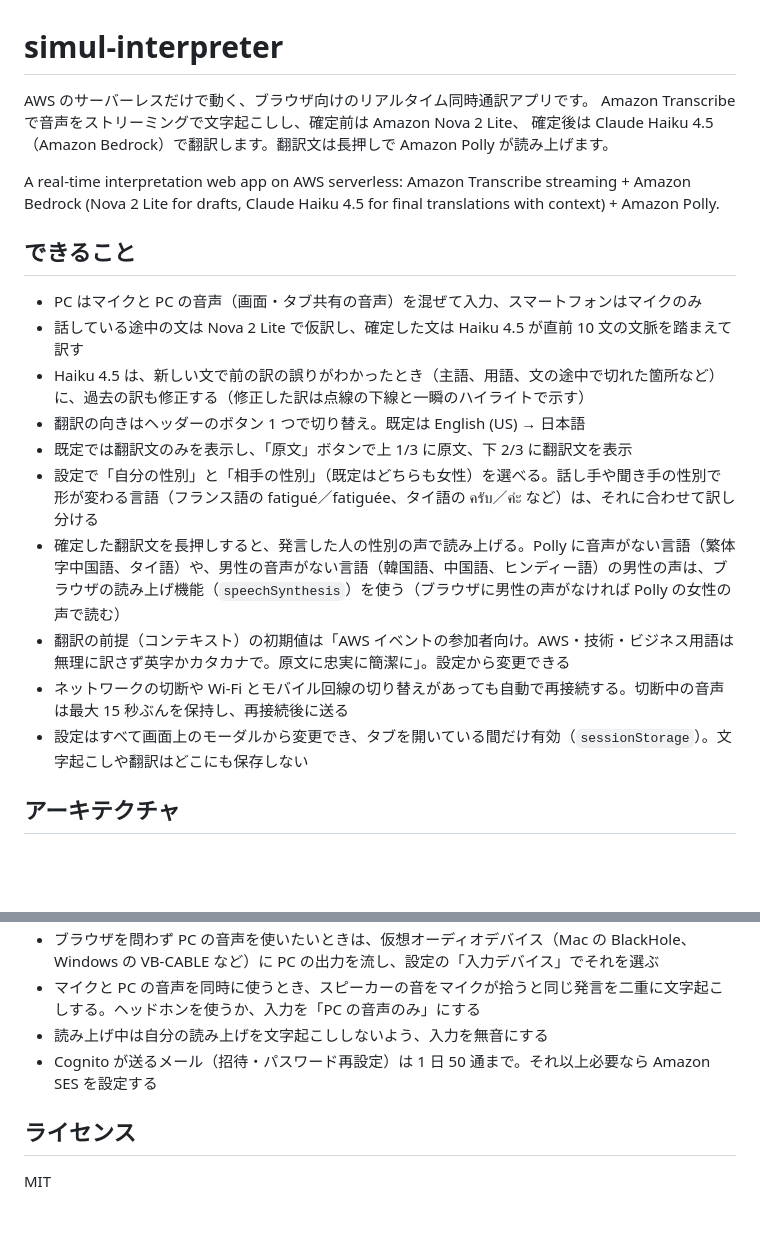
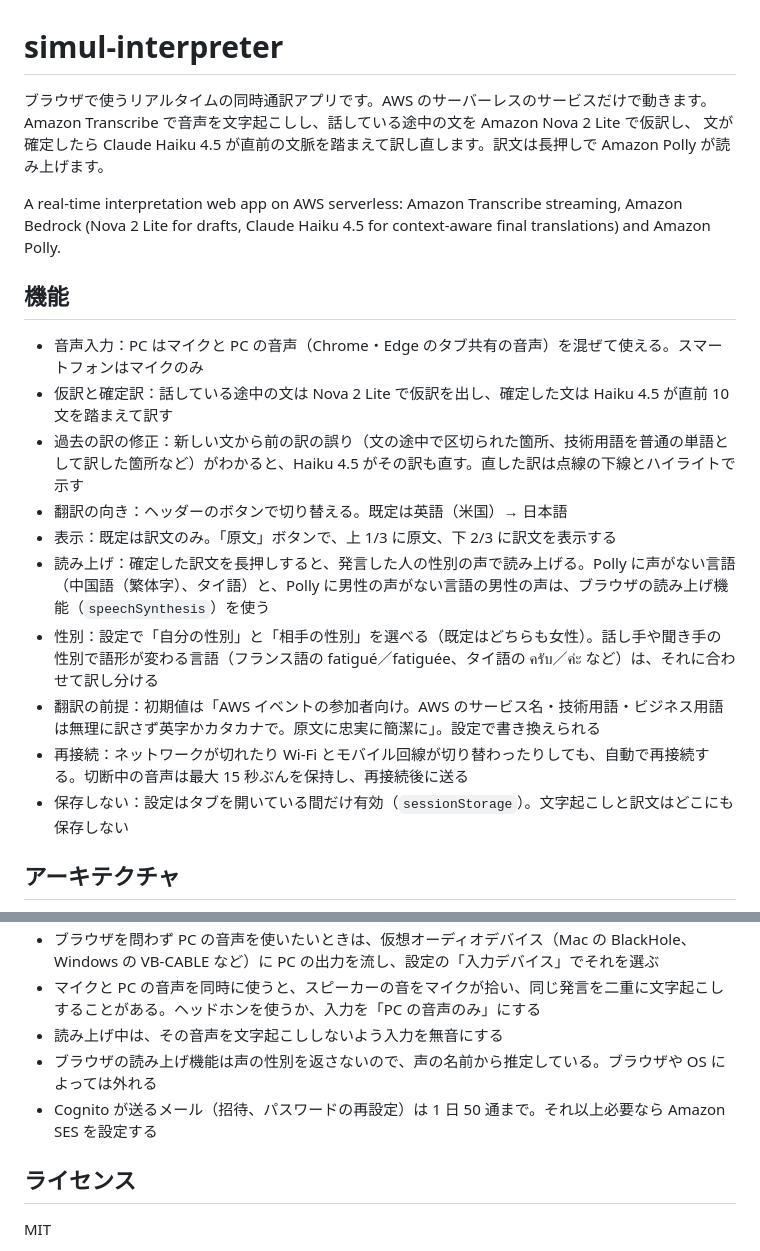
Before and after one commit to cyberbose-dev/realtime-interpreter, a Markdown page: README.md, 2 parts joined by grey strips. Drawn GitHub-style; blank space fills up the shorter version.

```diff
--- a/README.md
+++ b/README.md
@@ -1,24 +1,24 @@
 # simul-interpreter
 
-AWS のサーバーレスだけで動く、ブラウザ向けのリアルタイム同時通訳アプリです。
-Amazon Transcribe で音声をストリーミングで文字起こしし、確定前は Amazon Nova 2 Lite、
-確定後は Claude Haiku 4.5（Amazon Bedrock）で翻訳します。翻訳文は長押しで Amazon Polly が読み上げます。
+ブラウザで使うリアルタイムの同時通訳アプリです。AWS のサーバーレスのサービスだけで動きます。
+Amazon Transcribe で音声を文字起こしし、話している途中の文を Amazon Nova 2 Lite で仮訳し、
+文が確定したら Claude Haiku 4.5 が直前の文脈を踏まえて訳し直します。訳文は長押しで Amazon Polly が読み上げます。
 
-A real-time interpretation web app on AWS serverless: Amazon Transcribe streaming + Amazon Bedrock
-(Nova 2 Lite for drafts, Claude Haiku 4.5 for final translations with context) + Amazon Polly.
+A real-time interpretation web app on AWS serverless: Amazon Transcribe streaming, Amazon Bedrock
+(Nova 2 Lite for drafts, Claude Haiku 4.5 for context-aware final translations) and Amazon Polly.
 
-## できること
+## 機能
 
-- PC はマイクと PC の音声（画面・タブ共有の音声）を混ぜて入力、スマートフォンはマイクのみ
-- 話している途中の文は Nova 2 Lite で仮訳し、確定した文は Haiku 4.5 が直前 10 文の文脈を踏まえて訳す
-- Haiku 4.5 は、新しい文で前の訳の誤りがわかったとき（主語、用語、文の途中で切れた箇所など）に、過去の訳も修正する（修正した訳は点線の下線と一瞬のハイライトで示す）
-- 翻訳の向きはヘッダーのボタン 1 つで切り替え。既定は English (US) → 日本語
-- 既定では翻訳文のみを表示し、「原文」ボタンで上 1/3 に原文、下 2/3 に翻訳文を表示
-- 設定で「自分の性別」と「相手の性別」（既定はどちらも女性）を選べる。話し手や聞き手の性別で形が変わる言語（フランス語の fatigué／fatiguée、タイ語の ครับ／ค่ะ など）は、それに合わせて訳し分ける
-- 確定した翻訳文を長押しすると、発言した人の性別の声で読み上げる。Polly に音声がない言語（繁体字中国語、タイ語）や、男性の音声がない言語（韓国語、中国語、ヒンディー語）の男性の声は、ブラウザの読み上げ機能（`speechSynthesis`）を使う（ブラウザに男性の声がなければ Polly の女性の声で読む）
-- 翻訳の前提（コンテキスト）の初期値は「AWS イベントの参加者向け。AWS・技術・ビジネス用語は無理に訳さず英字かカタカナで。原文に忠実に簡潔に」。設定から変更できる
-- ネットワークの切断や Wi-Fi とモバイル回線の切り替えがあっても自動で再接続する。切断中の音声は最大 15 秒ぶんを保持し、再接続後に送る
-- 設定はすべて画面上のモーダルから変更でき、タブを開いている間だけ有効（`sessionStorage`）。文字起こしや翻訳はどこにも保存しない
+- 音声入力：PC はマイクと PC の音声（Chrome・Edge のタブ共有の音声）を混ぜて使える。スマートフォンはマイクのみ
+- 仮訳と確定訳：話している途中の文は Nova 2 Lite で仮訳を出し、確定した文は Haiku 4.5 が直前 10 文を踏まえて訳す
+- 過去の訳の修正：新しい文から前の訳の誤り（文の途中で区切られた箇所、技術用語を普通の単語として訳した箇所など）がわかると、Haiku 4.5 がその訳も直す。直した訳は点線の下線とハイライトで示す
+- 翻訳の向き：ヘッダーのボタンで切り替える。既定は英語（米国）→ 日本語
+- 表示：既定は訳文のみ。「原文」ボタンで、上 1/3 に原文、下 2/3 に訳文を表示する
+- 読み上げ：確定した訳文を長押しすると、発言した人の性別の声で読み上げる。Polly に声がない言語（中国語（繁体字）、タイ語）と、Polly に男性の声がない言語の男性の声は、ブラウザの読み上げ機能（`speechSynthesis`）を使う
+- 性別：設定で「自分の性別」と「相手の性別」を選べる（既定はどちらも女性）。話し手や聞き手の性別で語形が変わる言語（フランス語の fatigué／fatiguée、タイ語の ครับ／ค่ะ など）は、それに合わせて訳し分ける
+- 翻訳の前提：初期値は「AWS イベントの参加者向け。AWS のサービス名・技術用語・ビジネス用語は無理に訳さず英字かカタカナで。原文に忠実に簡潔に」。設定で書き換えられる
+- 再接続：ネットワークが切れたり Wi-Fi とモバイル回線が切り替わったりしても、自動で再接続する。切断中の音声は最大 15 秒ぶんを保持し、再接続後に送る
+- 保存しない：設定はタブを開いている間だけ有効（`sessionStorage`）。文字起こしと訳文はどこにも保存しない
 
 ## アーキテクチャ
 
@@ -144,7 +148,8 @@ Vite の開発サーバーが `lambda/api.ts` を手元の AWS 認証情報で
 - ブラウザを問わず PC の音声を使いたいときは、仮想オーディオデバイス（Mac の BlackHole、Windows の VB-CABLE など）に PC の出力を流し、設定の「入力デバイス」でそれを選ぶ
-- マイクと PC の音声を同時に使うとき、スピーカーの音をマイクが拾うと同じ発言を二重に文字起こしする。ヘッドホンを使うか、入力を「PC の音声のみ」にする
-- 読み上げ中は自分の読み上げを文字起こししないよう、入力を無音にする
-- Cognito が送るメール（招待・パスワード再設定）は 1 日 50 通まで。それ以上必要なら Amazon SES を設定する
+- マイクと PC の音声を同時に使うと、スピーカーの音をマイクが拾い、同じ発言を二重に文字起こしすることがある。ヘッドホンを使うか、入力を「PC の音声のみ」にする
+- 読み上げ中は、その音声を文字起こししないよう入力を無音にする
+- ブラウザの読み上げ機能は声の性別を返さないので、声の名前から推定している。ブラウザや OS によっては外れる
+- Cognito が送るメール（招待、パスワードの再設定）は 1 日 50 通まで。それ以上必要なら Amazon SES を設定する
 
 ## ライセンス
 
```
Also changed, not shown: other parts of README.md (+50 -46 lines).
